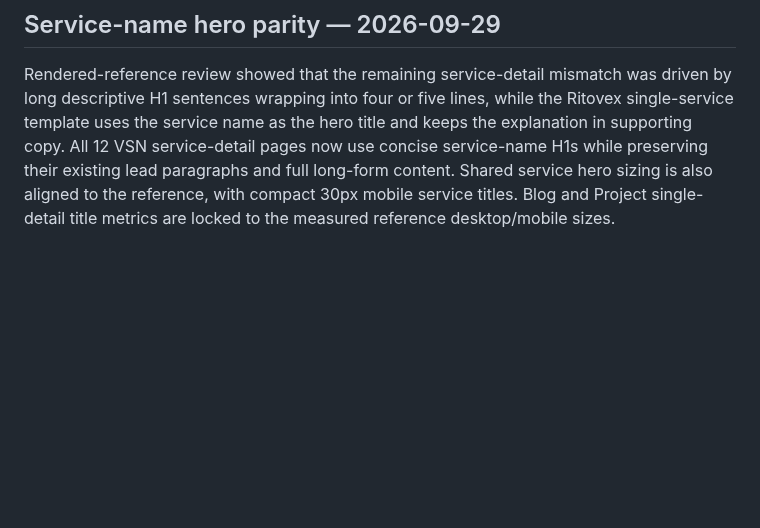
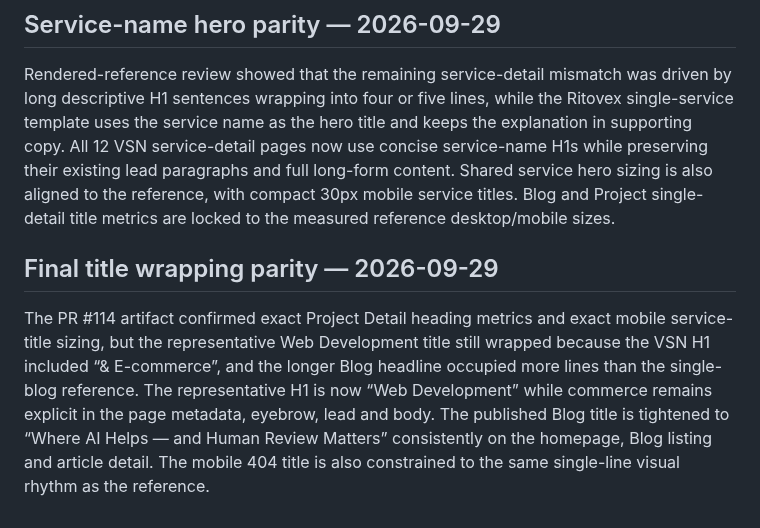
Before and after one commit to Vertex-Systems-Network/vsn-website, a Markdown page: README.md, the part around the change. Rendered like a GitHub page; blank space fills up the shorter version.

Commit message:
Document final title wrapping parity

```diff
--- a/README.md
+++ b/README.md
@@ -402,3 +402,8 @@ A second direct review of the PR #112 screenshots showed that title and metadata
 ## Service-name hero parity — 2026-09-29
 
 Rendered-reference review showed that the remaining service-detail mismatch was driven by long descriptive H1 sentences wrapping into four or five lines, while the Ritovex single-service template uses the service name as the hero title and keeps the explanation in supporting copy. All 12 VSN service-detail pages now use concise service-name H1s while preserving their existing lead paragraphs and full long-form content. Shared service hero sizing is also aligned to the reference, with compact 30px mobile service titles. Blog and Project single-detail title metrics are locked to the measured reference desktop/mobile sizes.
+
+
+## Final title wrapping parity — 2026-09-29
+
+The PR #114 artifact confirmed exact Project Detail heading metrics and exact mobile service-title sizing, but the representative Web Development title still wrapped because the VSN H1 included “& E-commerce”, and the longer Blog headline occupied more lines than the single-blog reference. The representative H1 is now “Web Development” while commerce remains explicit in the page metadata, eyebrow, lead and body. The published Blog title is tightened to “Where AI Helps — and Human Review Matters” consistently on the homepage, Blog listing and article detail. The mobile 404 title is also constrained to the same single-line visual rhythm as the reference.
```
